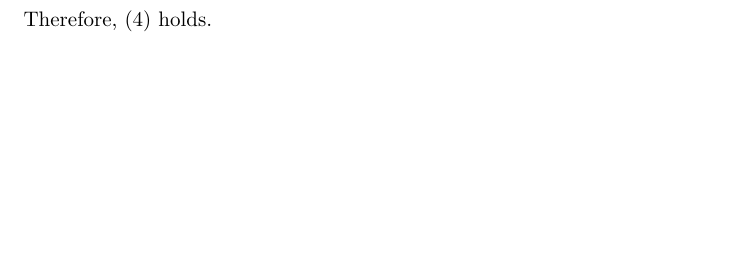
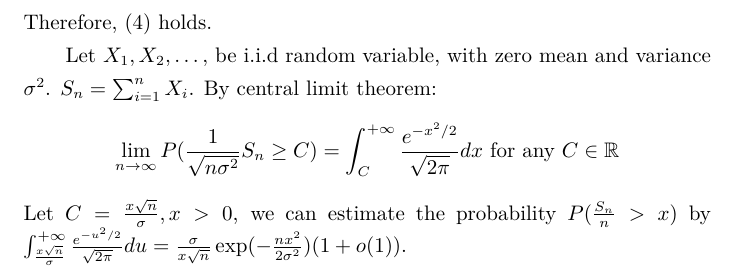
Before and after one commit to zhaofeng-shu33/research_info_related_notes, a LaTeX document (inequality_P.tex): part of page 2 of 2 before the commit and part of page 3 of 3 after it, cut so that both start at the same text, the shorter picture padded with empty space. Compiled offline with XeLaTeX.

Commit message:
add new discussion on central limit theorem

```diff
--- a/inequality_P.tex
+++ b/inequality_P.tex
@@ -77,4 +77,16 @@ can get
 & = -\frac{\delta^2}{2+\delta} \leq -\frac{1}{3} \delta^3 \textrm{ since } \delta \leq 1
 \end{align*}
 Therefore, \eqref{eq:3delta} holds.
+
+Let $X_1, X_2, \dots, $ be i.i.d random variable, with zero mean and variance $\sigma^2$.
+$S_n = \sum_{i=1}^n X_i$.
+By central limit theorem:
+$$
+\lim_{n\to \infty} P(\frac{1}{\sqrt{n\sigma^2}} S_n \geq C) =
+\int_{C}^{+\infty} \frac{e^{-x^2/2}}{\sqrt{2\pi}} dx
+\textrm{ for any } C \in \mathbb{R}
+$$
+Let $C=\frac{x\sqrt{n}}{\sigma}, x>0$, we can estimate the probability
+$P(\frac{S_n}{n} > x)$ by $\int_{\frac{x\sqrt{n}}{\sigma}}^{+\infty}  \frac{e^{-u^2/2}}{\sqrt{2\pi}}du
+= \frac{\sigma}{x\sqrt{n}} \exp(-\frac{nx^2}{2\sigma^2})(1+o(1))$.
 \end{document}
```
